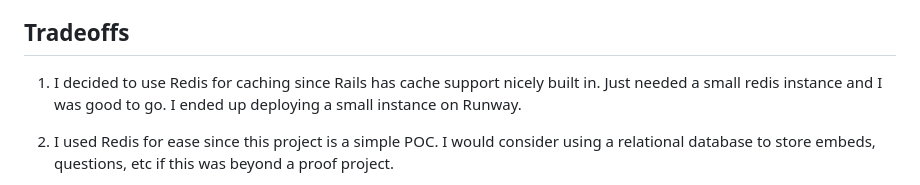
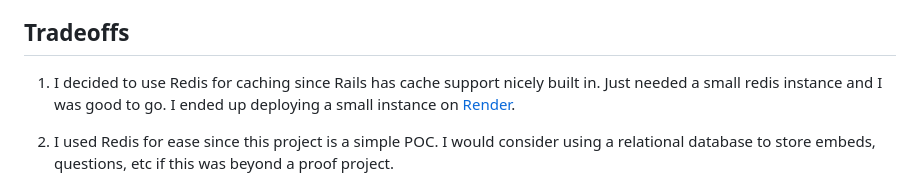
Before and after one commit to brodeynewman/summary.ai, a Markdown page: README.md, the part around the change. Drawn GitHub-style.

Commit message:
chore: render link

```diff
--- a/README.md
+++ b/README.md
@@ -31,7 +31,7 @@ The process of this is as follows:
 
 ## Tradeoffs
 
-1. I decided to use Redis for caching since Rails has cache support nicely built in. Just needed a small redis instance and I was good to go. I ended up deploying a small instance on Runway.
+1. I decided to use Redis for caching since Rails has cache support nicely built in. Just needed a small redis instance and I was good to go. I ended up deploying a small instance on [Render](https://render.com/).
 
 2. I used Redis for ease since this project is a simple POC. I would consider using a relational database to store embeds, questions, etc if this was beyond a proof project.
 
```
